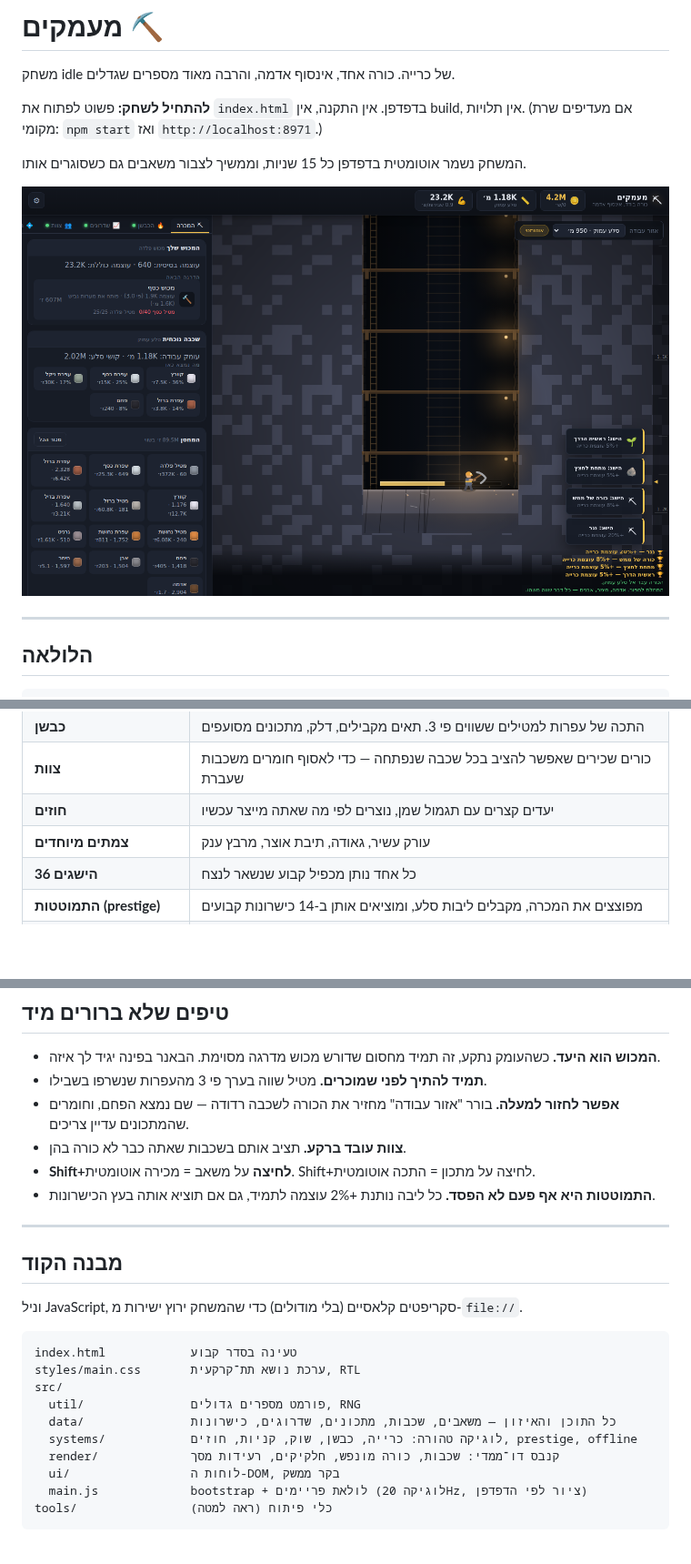
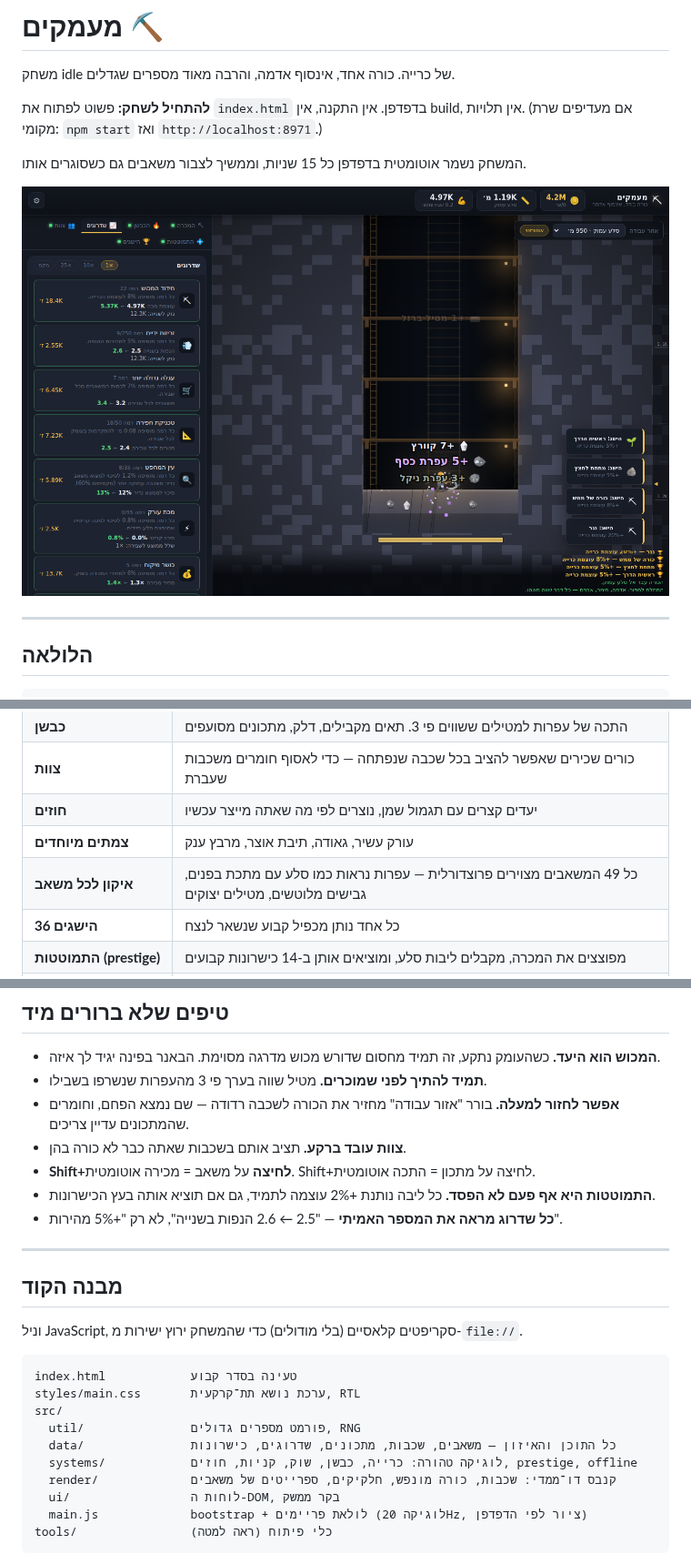
Before and after one commit to DavidC93/idle_mining_game, a Markdown page: README.md, 3 parts joined by grey strips. Shown at 91% size. Drawn GitHub-style; pictures changed too: screenshot.png; blank space fills up the shorter version.

```diff
--- a/README.md
+++ b/README.md
@@ -32,6 +32,7 @@
 | **צוות** | כורים שכירים שאפשר להציב בכל שכבה שנפתחה — כדי לאסוף חומרים משכבות שעברת |
 | **חוזים** | יעדים קצרים עם תגמול שמן, נוצרים לפי מה שאתה מייצר עכשיו |
 | **צמתים מיוחדים** | עורק עשיר, גאודה, תיבת אוצר, מרבץ ענק |
+| **איקון לכל משאב** | כל 49 המשאבים מצוירים פרוצדורלית — עפרות נראות כמו סלע עם מתכת בפנים, גבישים מלוטשים, מטילים יצוקים |
 | **36 הישגים** | כל אחד נותן מכפיל קבוע שנשאר לנצח |
 | **התמוטטות (prestige)** | מפוצצים את המכרה, מקבלים ליבות סלע, ומוציאים אותן ב‑14 כישרונות קבועים |
 | **התקדמות לא‑מקוונת** | הכורה ממשיך לעבוד עד 48 שעות בזמן שאתה לא כאן |
@@ -44,6 +45,7 @@
 - **צוות עובד ברקע.** תציב אותם בשכבות שאתה כבר לא כורה בהן.
 - **Shift+לחיצה** על משאב = מכירה אוטומטית. Shift+לחיצה על מתכון = התכה אוטומטית.
 - **התמוטטות היא אף פעם לא הפסד.** כל ליבה נותנת +2% עוצמה לתמיד, גם אם תוציא אותה בעץ הכישרונות.
+- **כל שדרוג מראה את המספר האמיתי** — "2.5 ← 2.6 הנפות בשנייה", לא רק "+5% מהירות".
 
 ---
 
@@ -58,7 +60,7 @@ src/
   util/               פורמט מספרים גדולים, RNG
   data/               כל התוכן והאיזון — משאבים, שכבות, מתכונים, שדרוגים, כישרונות
   systems/            לוגיקה טהורה: כרייה, כבשן, שוק, קניות, חוזים, prestige, offline
-  render/             קנבס דו־ממדי: שכבות, כורה מונפש, חלקיקים, רעידות מסך
+  render/             קנבס דו־ממדי: שכבות, כורה מונפש, חלקיקים, ספרייטים של משאבים
   ui/                 לוחות ה‑DOM, בקר ממשק
   main.js             bootstrap + לולאת פריימים (לוגיקה 20Hz, ציור לפי הדפדפן)
 tools/                כלי פיתוח (ראה למטה)
```
Also changed, not shown: 12 other files.
